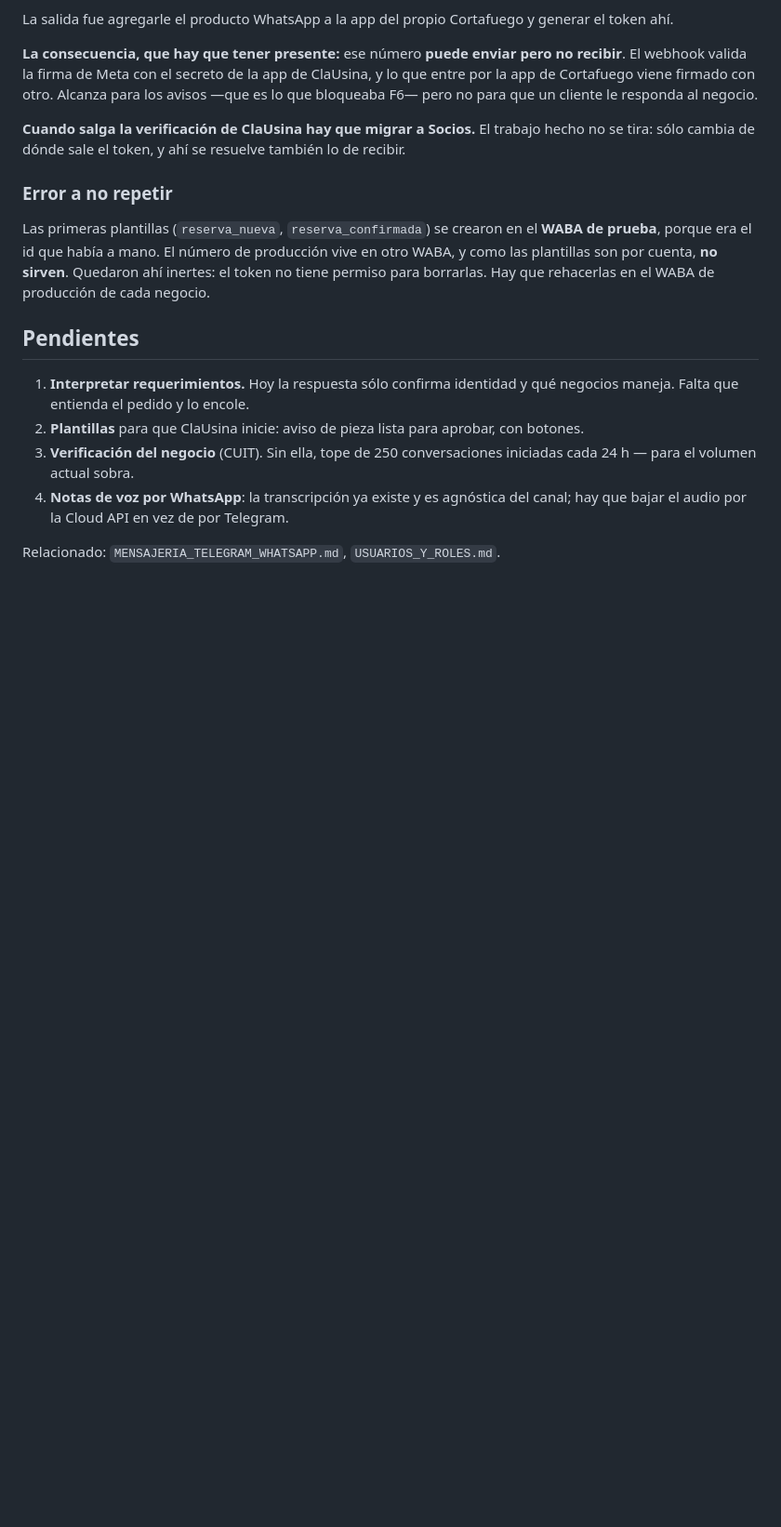
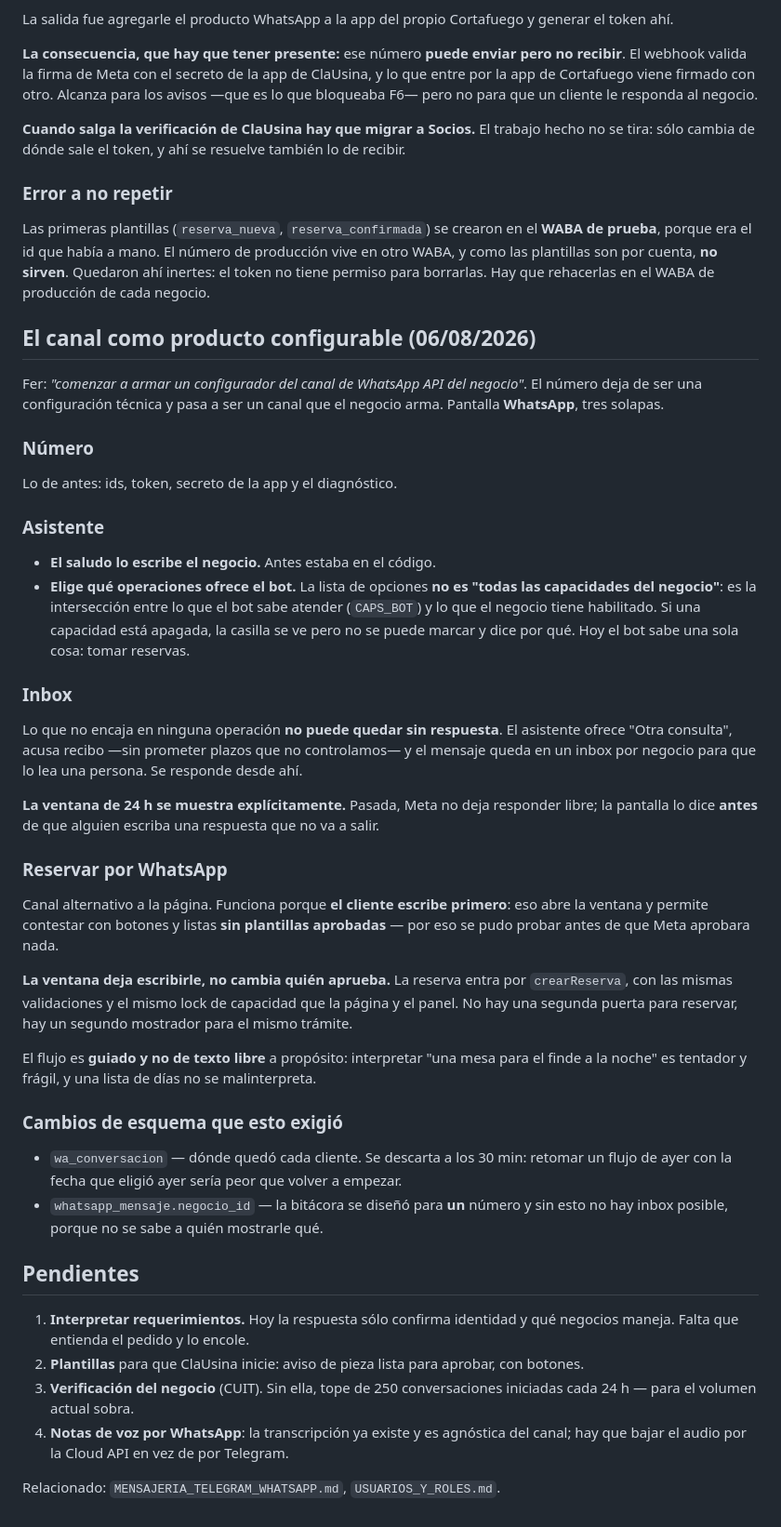
Before and after one commit to fmayoran/clausina-core, a Markdown page: planes/WHATSAPP.md, the part around the change. Shown at 93% size. Rendered like a GitHub page; blank space fills up the shorter version.

Commit message:
docs: el canal de WhatsApp como producto configurable
Co-Authored-By: Claude Opus 5 <noreply@anthropic.com>

```diff
--- a/planes/WHATSAPP.md
+++ b/planes/WHATSAPP.md
@@ -135,6 +135,50 @@ prueba**, porque era el id que había a mano. El número de producción vive en
 plantillas son por cuenta, **no sirven**. Quedaron ahí inertes: el token no tiene permiso para
 borrarlas. Hay que rehacerlas en el WABA de producción de cada negocio.
 
+## El canal como producto configurable (06/08/2026)
+
+Fer: *"comenzar a armar un configurador del canal de WhatsApp API del negocio"*. El número deja de
+ser una configuración técnica y pasa a ser un canal que el negocio arma. Pantalla **WhatsApp**, tres
+solapas.
+
+### Número
+Lo de antes: ids, token, secreto de la app y el diagnóstico.
+
+### Asistente
+- **El saludo lo escribe el negocio.** Antes estaba en el código.
+- **Elige qué operaciones ofrece el bot.** La lista de opciones **no es "todas las capacidades del
+  negocio"**: es la intersección entre lo que el bot sabe atender (`CAPS_BOT`) y lo que el negocio
+  tiene habilitado. Si una capacidad está apagada, la casilla se ve pero no se puede marcar y dice
+  por qué. Hoy el bot sabe una sola cosa: tomar reservas.
+
+### Inbox
+Lo que no encaja en ninguna operación **no puede quedar sin respuesta**. El asistente ofrece
+"Otra consulta", acusa recibo —sin prometer plazos que no controlamos— y el mensaje queda en un
+inbox por negocio para que lo lea una persona. Se responde desde ahí.
+
+**La ventana de 24 h se muestra explícitamente.** Pasada, Meta no deja responder libre; la pantalla
+lo dice **antes** de que alguien escriba una respuesta que no va a salir.
+
+### Reservar por WhatsApp
+
+Canal alternativo a la página. Funciona porque **el cliente escribe primero**: eso abre la ventana
+y permite contestar con botones y listas **sin plantillas aprobadas** — por eso se pudo probar
+antes de que Meta aprobara nada.
+
+**La ventana deja escribirle, no cambia quién aprueba.** La reserva entra por `crearReserva`, con
+las mismas validaciones y el mismo lock de capacidad que la página y el panel. No hay una segunda
+puerta para reservar, hay un segundo mostrador para el mismo trámite.
+
+El flujo es **guiado y no de texto libre** a propósito: interpretar "una mesa para el finde a la
+noche" es tentador y frágil, y una lista de días no se malinterpreta.
+
+### Cambios de esquema que esto exigió
+
+- `wa_conversacion` — dónde quedó cada cliente. Se descarta a los 30 min: retomar un flujo de ayer
+  con la fecha que eligió ayer sería peor que volver a empezar.
+- `whatsapp_mensaje.negocio_id` — la bitácora se diseñó para **un** número y sin esto no hay inbox
+  posible, porque no se sabe a quién mostrarle qué.
+
 ## Pendientes
 
 1. **Interpretar requerimientos.** Hoy la respuesta sólo confirma identidad y qué negocios
```
